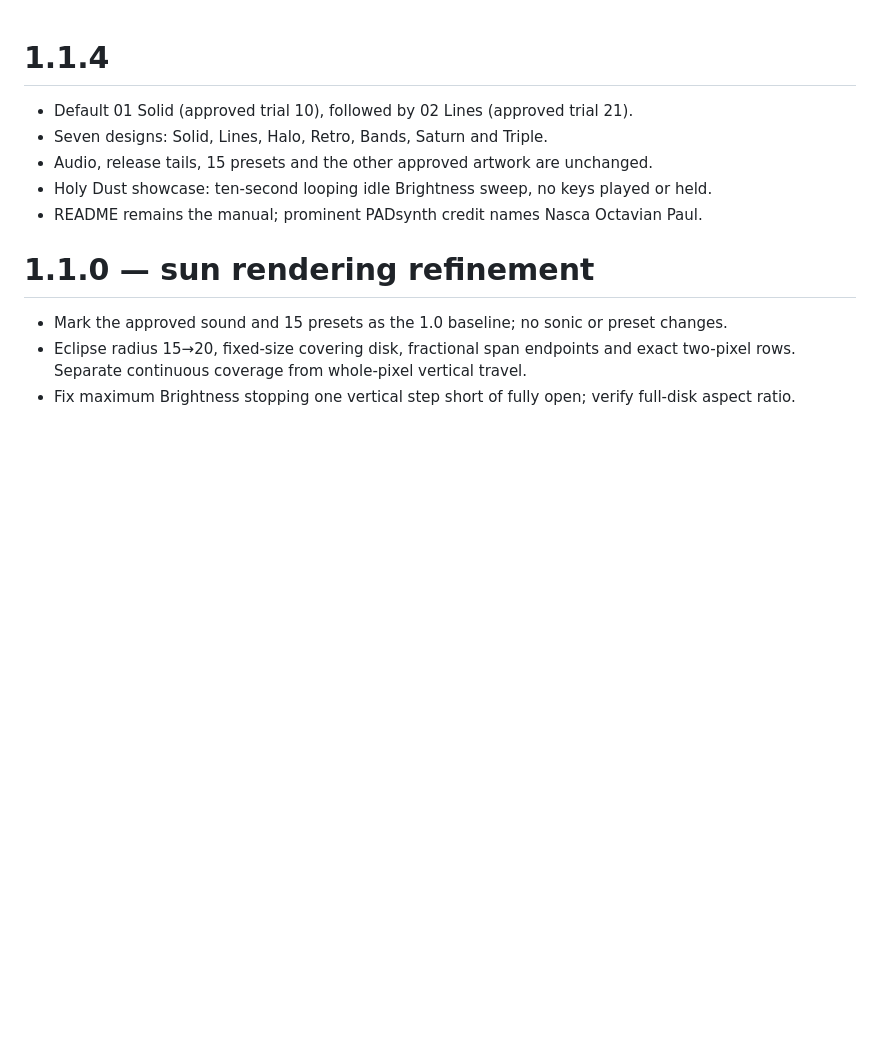
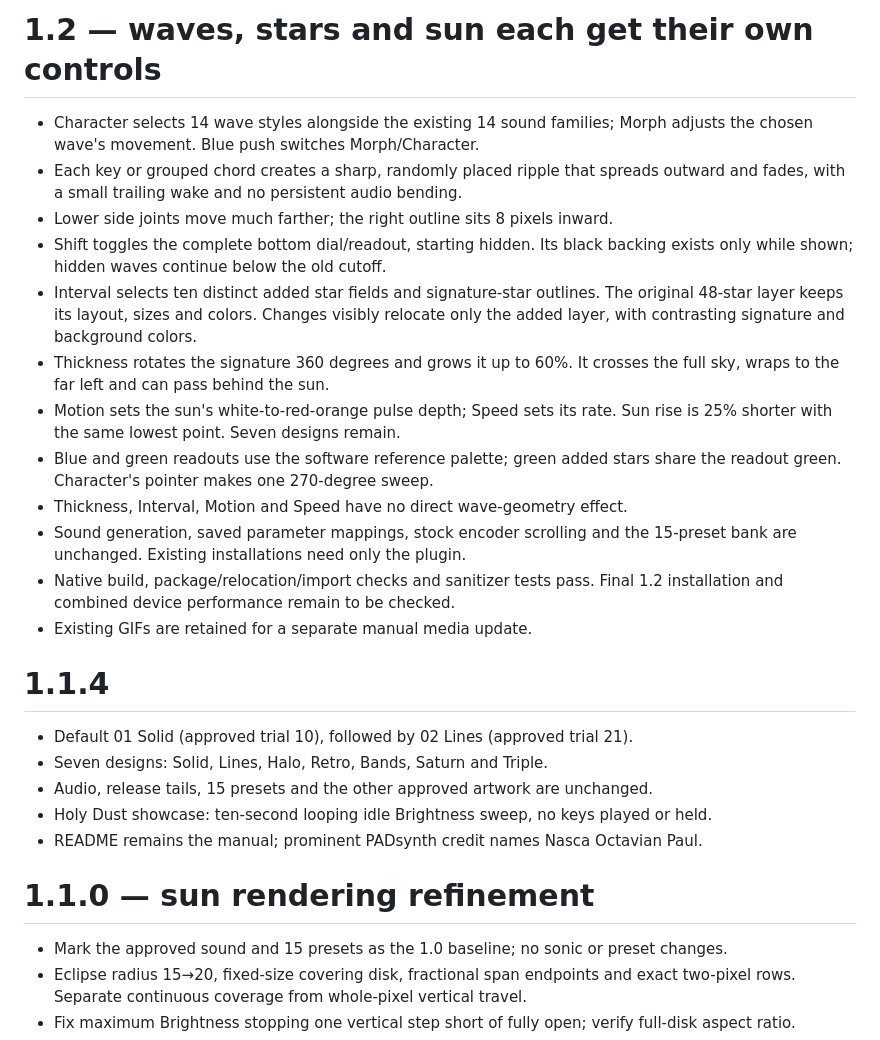
Before and after one commit to aiaaaa/vapora, a Markdown page: CHANGELOG.md, the part around the change. Rendered like a GitHub page; blank space fills up the shorter version.

```diff
--- a/CHANGELOG.md
+++ b/CHANGELOG.md
@@ -1,3 +1,28 @@
+# 1.2 — waves, stars and sun each get their own controls
+
+- Character selects 14 wave styles alongside the existing 14 sound families;
+  Morph adjusts the chosen wave's movement. Blue push switches Morph/Character.
+- Each key or grouped chord creates a sharp, randomly placed ripple that spreads
+  outward and fades, with a small trailing wake and no persistent audio bending.
+- Lower side joints move much farther; the right outline sits 8 pixels inward.
+- Shift toggles the complete bottom dial/readout, starting hidden. Its black
+  backing exists only while shown; hidden waves continue below the old cutoff.
+- Interval selects ten distinct added star fields and signature-star outlines.
+  The original 48-star layer keeps its layout, sizes and colors. Changes visibly
+  relocate only the added layer, with contrasting signature and background colors.
+- Thickness rotates the signature 360 degrees and grows it up to 60%. It crosses
+  the full sky, wraps to the far left and can pass behind the sun.
+- Motion sets the sun's white-to-red-orange pulse depth; Speed sets its rate.
+  Sun rise is 25% shorter with the same lowest point. Seven designs remain.
+- Blue and green readouts use the software reference palette; green added stars
+  share the readout green. Character's pointer makes one 270-degree sweep.
+- Thickness, Interval, Motion and Speed have no direct wave-geometry effect.
+- Sound generation, saved parameter mappings, stock encoder scrolling and the
+  15-preset bank are unchanged. Existing installations need only the plugin.
+- Native build, package/relocation/import checks and sanitizer tests pass.
+  Final 1.2 installation and combined device performance remain to be checked.
+- Existing GIFs are retained for a separate manual media update.
+
 # 1.1.4
 
 - Default 01 Solid (approved trial 10), followed by 02 Lines (approved trial 21).
```
Also changed, not shown: README.md (+17 -7 lines).
